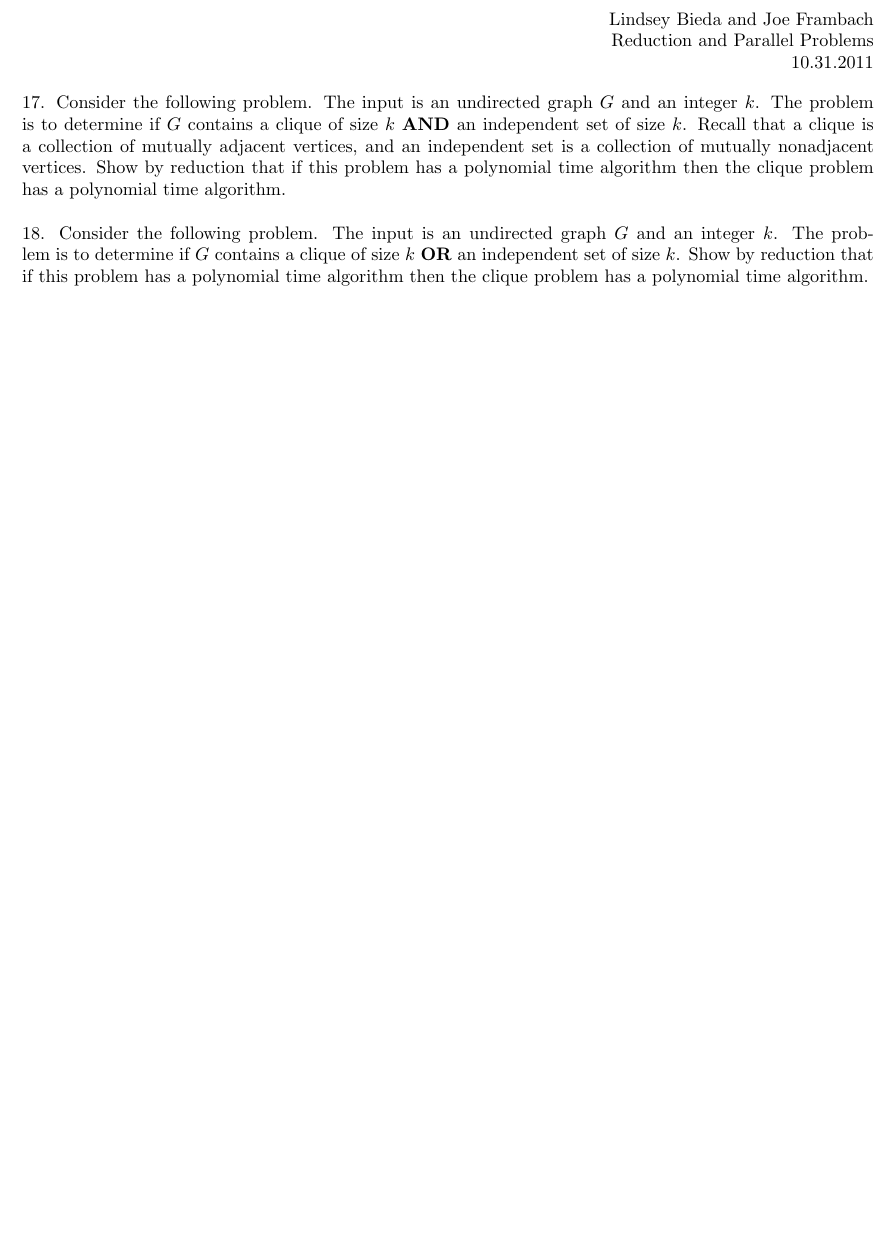
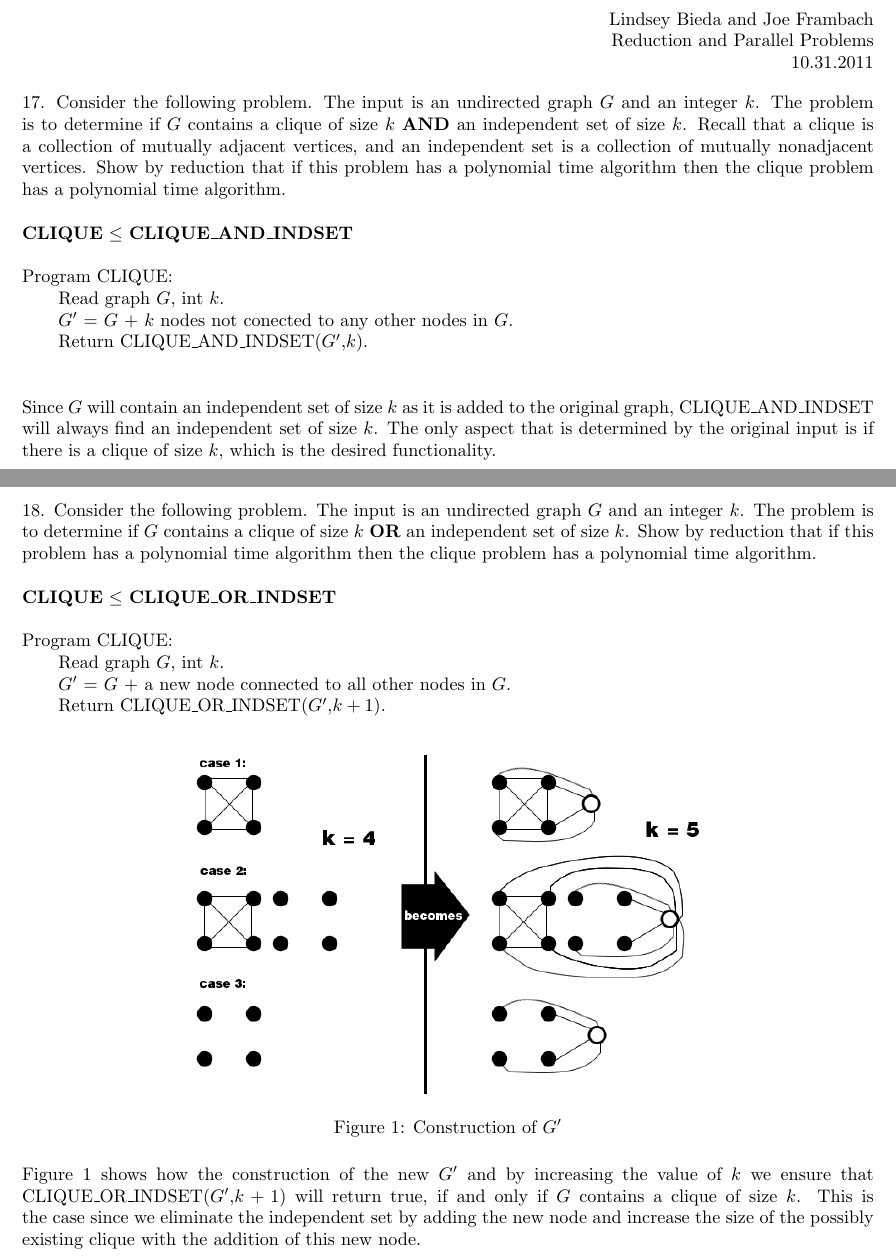
Before and after one commit to melvingm101/CS1510, a LaTeX problem sheet (hw24.tex): part of the page before the commit and two parts of pages 1 and 2 of 4 after it, the two joined at a grey line, cut so that both start at the same text, the shorter picture padded with empty space. Compiled offline with pdfLaTeX.

Commit message:
completed the first two problems

```diff
--- a/hw24.tex
+++ b/hw24.tex
@@ -24,12 +24,49 @@
 	the clique problem has a polynomial time algorithm.
 	\\
 	\\
+	\textbf{CLIQUE} $\leq$ \textbf{CLIQUE\_AND\_INDSET}
+	\\
+	\\
+	Program CLIQUE:\\
+	\tab Read graph $G$, int $k$.\\
+	\tab $G^\prime$ = $G$ + $k$ nodes not conected to any other nodes in $G$.\\
+	\tab Return CLIQUE\_AND\_INDSET($G^\prime$,$k$).\\
+	\\
+	\\
+	Since $G$ will contain an independent set of size $k$ as it is added to the original graph, CLIQUE\_AND\_INDSET
+	will always find an independent set of size $k$. The only aspect that is determined by the original input is if
+	there is a clique of size $k$, which is the desired functionality.
+
+	\newpage
+
 	18. Consider the following problem. The input is an undirected graph $G$ and an integer $k$. The problem
 	is to determine if $G$ contains a clique of size $k$ \textbf{OR} an independent set of size $k$. Show by reduction
 	that if this problem has a polynomial time algorithm then the clique problem has a polynomial time
 	algorithm.
 	\\
 	\\
+	\textbf{CLIQUE} $\leq$ \textbf{CLIQUE\_OR\_INDSET}
+	\\
+	\\
+	Program CLIQUE:\\
+	\tab Read graph $G$, int $k$.\\
+	\tab $G^\prime$ = $G$ + a new node connected to all other nodes in $G$.\\
+	\tab Return CLIQUE\_OR\_INDSET($G^\prime$,$k + 1$).\\
+
+		\begin{figure}[h]
+		\centering
+		\includegraphics[width=290px]{cliqueoris.png}
+		\caption{Construction of $G^\prime$}
+		\end{figure}
+
+	Figure 1 shows how the construction of the new $G^\prime$ and by increasing the value of $k$ we ensure that
+	CLIQUE\_OR\_INDSET($G^\prime$,$k + 1$) will return true, if and only if $G$ contains a clique of size $k$.
+	This is the case since we eliminate the independent set by adding the new node and increase the size of the
+	possibly existing clique with the addition of this new node.
+
+	\newpage
+
+
 	22. Consider the following problem. The input is a graph $G = (V, E)$, a subset $R$ of vertices of $G$, and a
 	positive integer $k$. The problem is to determine if there is a subset $U$ of $V$ such that
 	\begin{enumerate}
```
Also changed, not shown: cliqueoris.png (added), hw24.pdf, hw24.tex (5 more changed lines).
